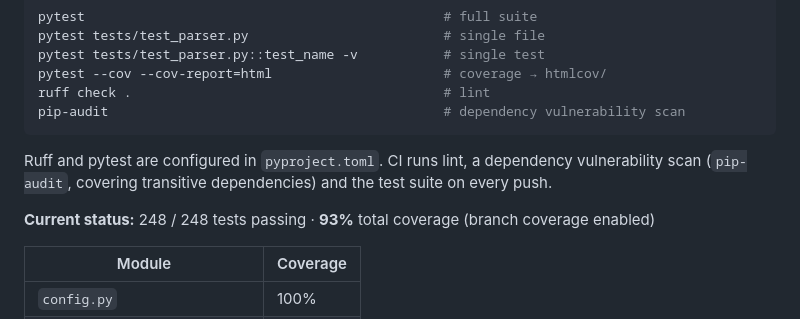
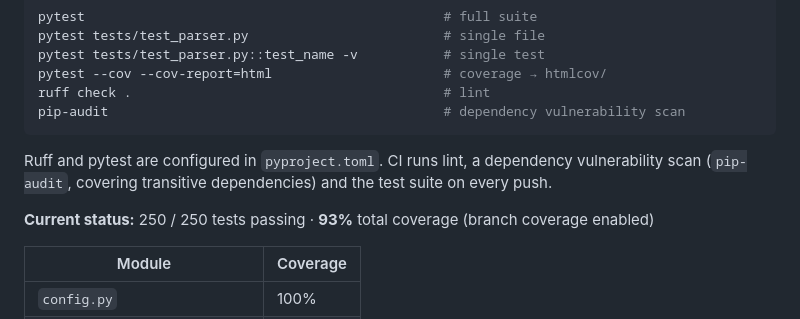
Before and after one commit to salihogz/automated-pcap-forensic, a Markdown page: README.md, the part around the change. GitHub-like rendering.

```diff
--- a/README.md
+++ b/README.md
@@ -229,7 +229,7 @@ pip-audit                                           # dependency vulnerability s
 
 Ruff and pytest are configured in `pyproject.toml`. CI runs lint, a dependency vulnerability scan (`pip-audit`, covering transitive dependencies) and the test suite on every push.
 
-**Current status:** 248 / 248 tests passing · **93%** total coverage (branch coverage enabled)
+**Current status:** 250 / 250 tests passing · **93%** total coverage (branch coverage enabled)
 
 | Module | Coverage |
 | --- | --- |
```
Also changed, not shown: CLAUDE.md (+1 -1 lines), docs/report-overview.png, 4 other files.
